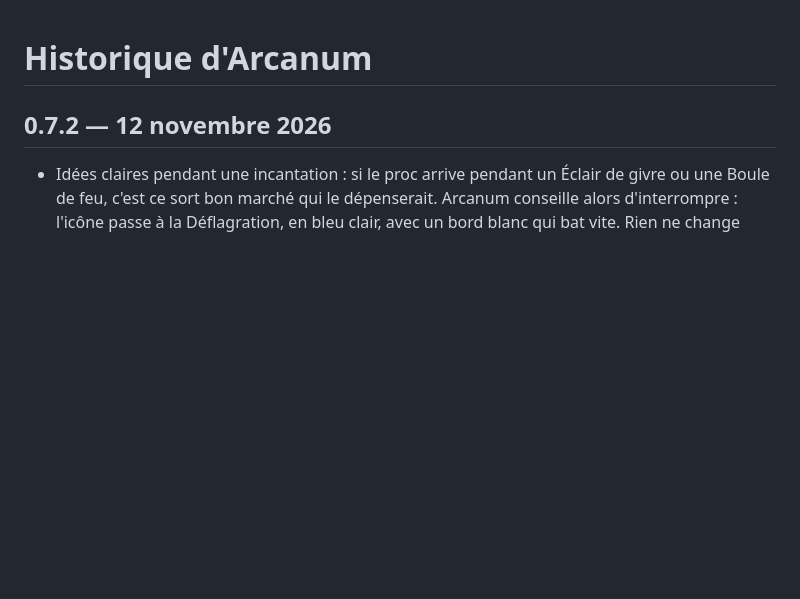
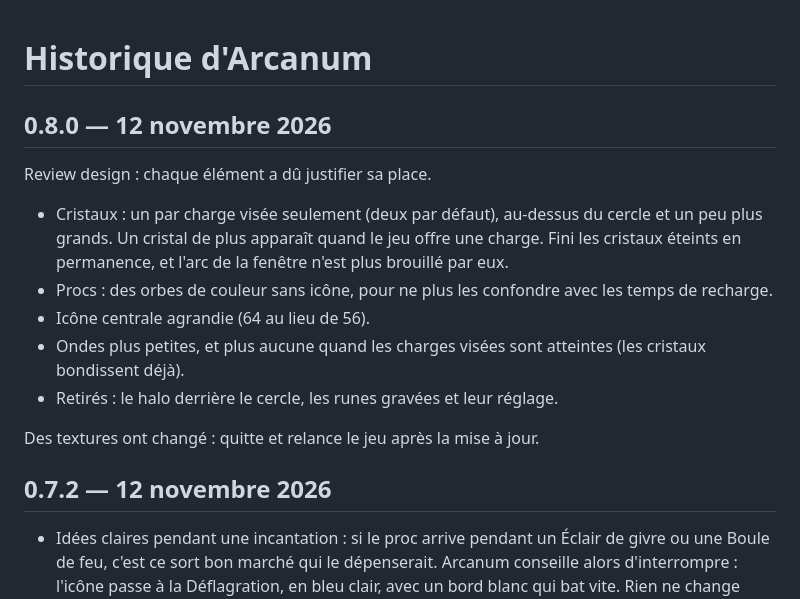
Before and after one commit to NansMM/Arcanum, a Markdown page: CHANGELOG.md, the part around the change. Drawn GitHub-style; blank space fills up the shorter version.

```diff
--- a/CHANGELOG.md
+++ b/CHANGELOG.md
@@ -1,4 +1,16 @@
 # Historique d'Arcanum
+
+## 0.8.0 — 12 novembre 2026
+
+Review design : chaque élément a dû justifier sa place.
+
+- Cristaux : un par charge visée seulement (deux par défaut), au-dessus du cercle et un peu plus grands. Un cristal de plus apparaît quand le jeu offre une charge. Fini les cristaux éteints en permanence, et l'arc de la fenêtre n'est plus brouillé par eux.
+- Procs : des orbes de couleur sans icône, pour ne plus les confondre avec les temps de recharge.
+- Icône centrale agrandie (64 au lieu de 56).
+- Ondes plus petites, et plus aucune quand les charges visées sont atteintes (les cristaux bondissent déjà).
+- Retirés : le halo derrière le cercle, les runes gravées et leur réglage.
+
+Des textures ont changé : quitte et relance le jeu après la mise à jour.
 
 ## 0.7.2 — 12 novembre 2026
 
```
Also changed, not shown: README.md (+6 -7 lines), docs/apercu.png, 8 other files.
